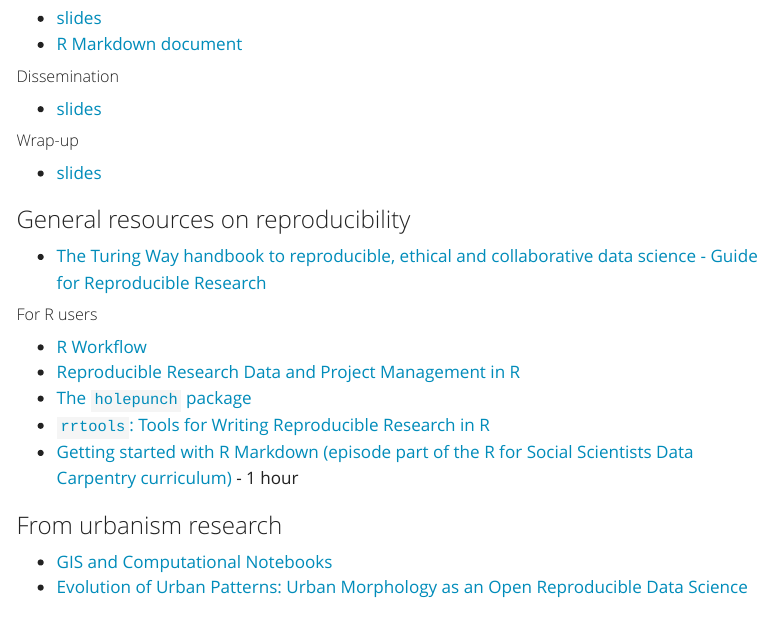
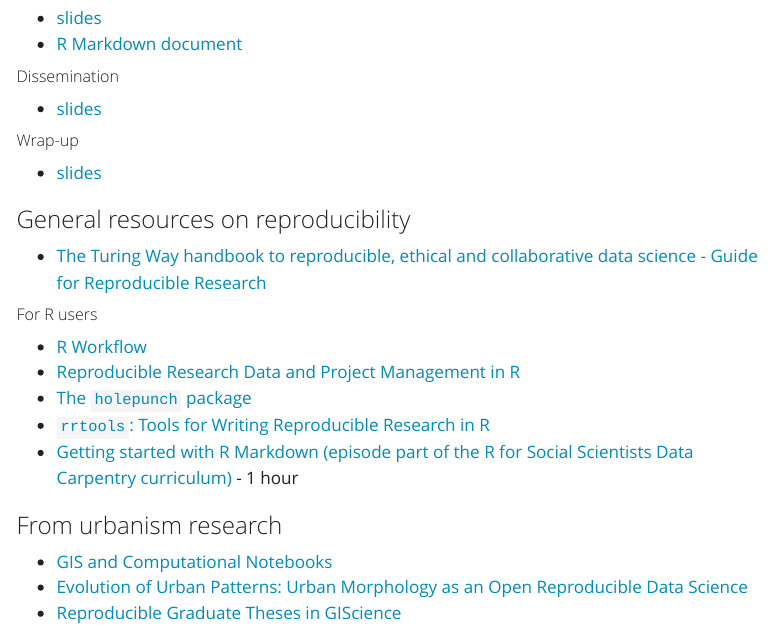
Before and after one commit to Rbanism/ReproHack, a Quarto document (resources.qmd): the page in a window 1100 px wide, from 540 px down. Rendered offline with R 4.5, knitr and Pandoc in place of Quarto, with nearby package versions; menus at the side of the page are left out.

Commit message:
Update resources page

```diff
--- a/resources.qmd
+++ b/resources.qmd
@@ -51,3 +51,4 @@
 
 -   [GIS and Computational Notebooks](https://gistbok.ucgis.org/bok-topics/gis-and-computational-notebooks)
 -   [Evolution of Urban Patterns: Urban Morphology as an Open Reproducible Data Science](https://onlinelibrary.wiley.com/doi/10.1111/gean.12302)
+-   [Reproducible Graduate Theses in GIScience](https://osf.io/j97zp/)
```
Also changed, not shown: docs/search.json, 1 other file.
